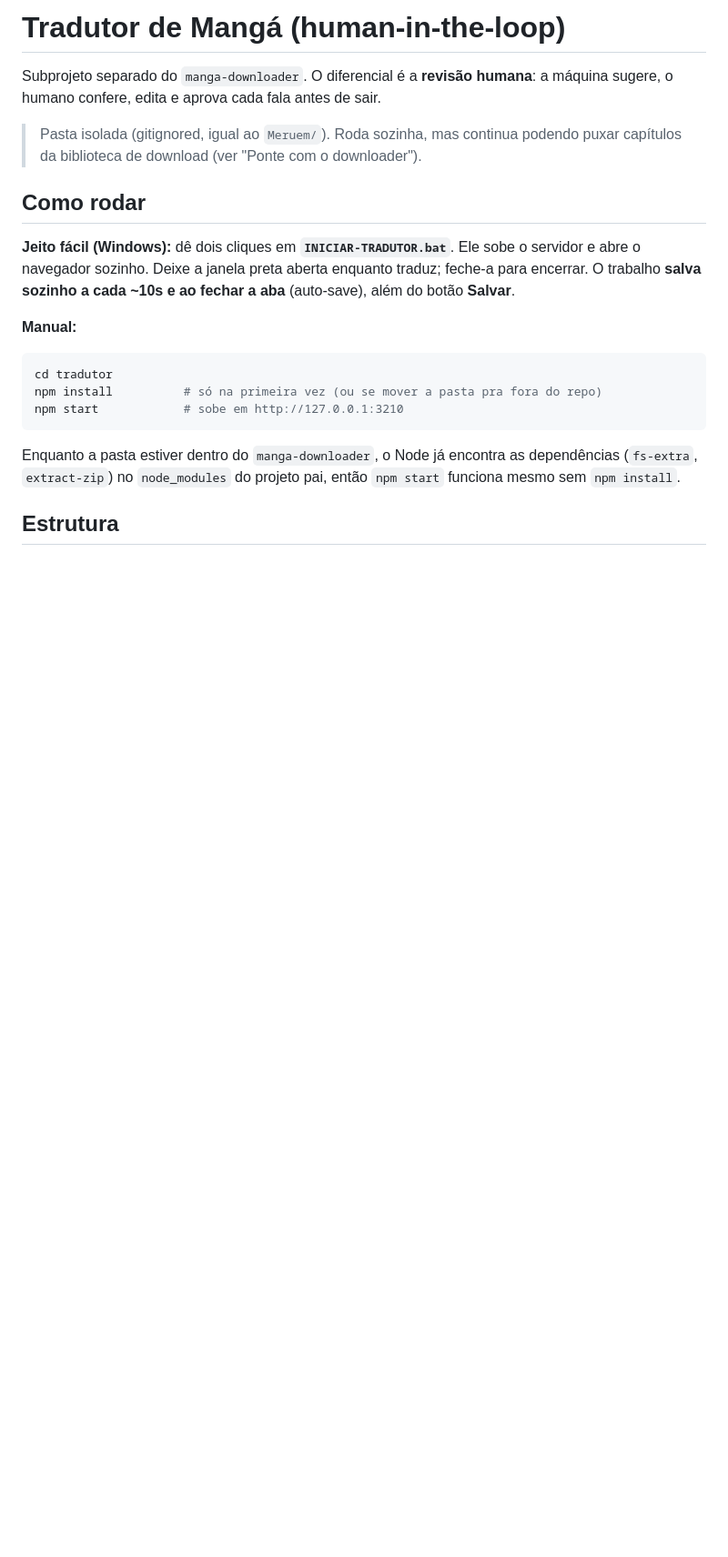
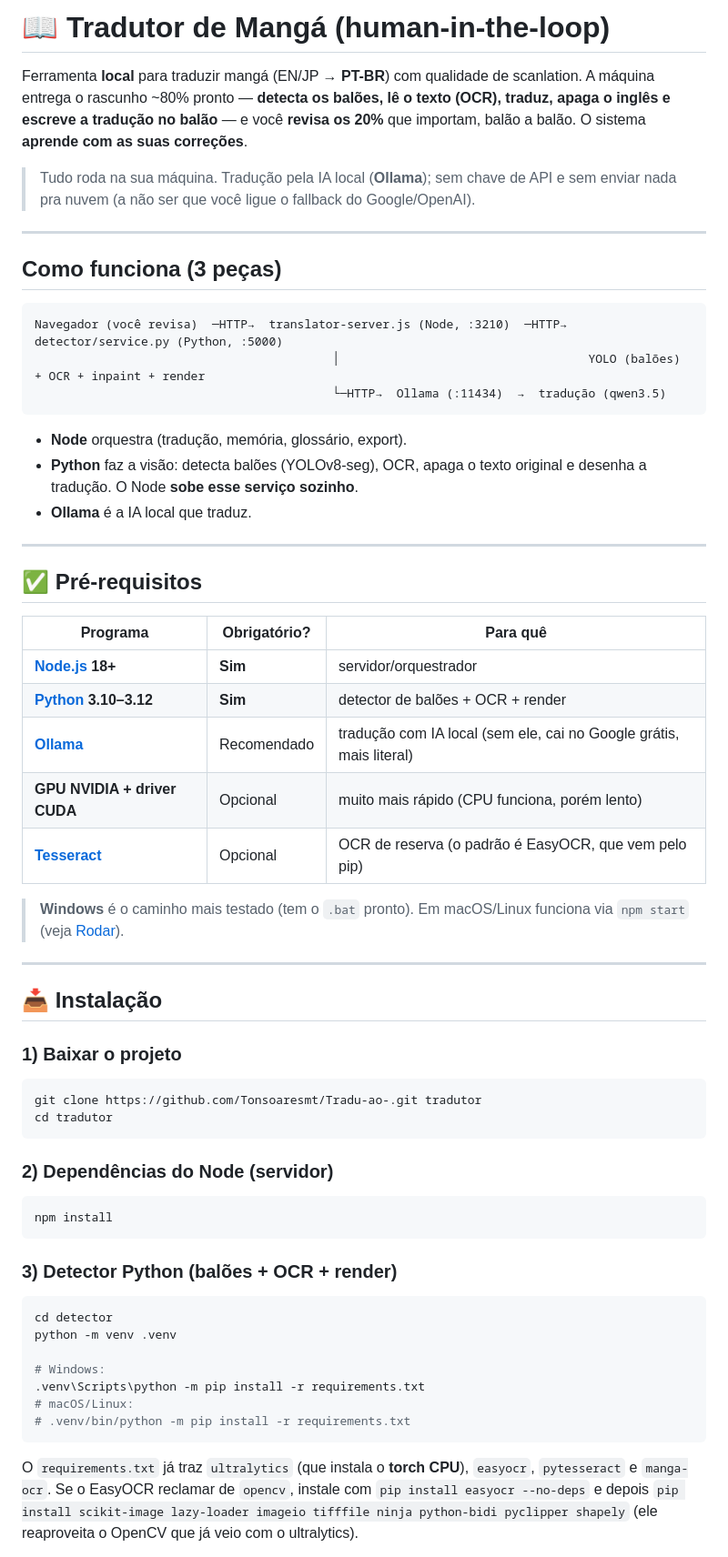
Before and after one commit to Tonsoaresmt/Tradu-ao-, a Markdown page: README.md, the part around one of its changes. Shown at 91% size. Drawn GitHub-style; blank space fills up the shorter version.

````diff
--- a/README.md
+++ b/README.md
@@ -1,28 +1,72 @@
-# Tradutor de Mangá (human-in-the-loop)
+# 📖 Tradutor de Mangá (human-in-the-loop)
 
-Subprojeto separado do `manga-downloader`. O diferencial é a **revisão humana**: a
-máquina sugere, o humano confere, edita e aprova cada fala antes de sair.
+Ferramenta **local** para traduzir mangá (EN/JP → **PT-BR**) com qualidade de scanlation.
+A máquina entrega o rascunho ~80% pronto — **detecta os balões, lê o texto (OCR), traduz,
+apaga o inglês e escreve a tradução no balão** — e você **revisa os 20%** que importam,
+balão a balão. O sistema **aprende com as suas correções**.
 
-> Pasta isolada (gitignored, igual ao `Meruem/`). Roda sozinha, mas continua podendo
-> puxar capítulos da biblioteca de download (ver "Ponte com o downloader").
+> Tudo roda na sua máquina. Tradução pela IA local (**Ollama**); sem chave de API e sem
+> enviar nada pra nuvem (a não ser que você ligue o fallback do Google/OpenAI).
 
-## Como rodar
+---
 
-**Jeito fácil (Windows):** dê dois cliques em **`INICIAR-TRADUTOR.bat`**. Ele sobe o
-servidor e abre o navegador sozinho. Deixe a janela preta aberta enquanto traduz; feche-a
-para encerrar. O trabalho **salva sozinho a cada ~10s e ao fechar a aba** (auto-save), além
-do botão **Salvar**.
+## Como funciona (3 peças)
 
-**Manual:**
-
-```bash
-cd tradutor
-npm install          # só na primeira vez (ou se mover a pasta pra fora do repo)
-npm start            # sobe em http://127.0.0.1:3210
+```
+Navegador (você revisa)  ─HTTP→  translator-server.js (Node, :3210)  ─HTTP→  detector/service.py (Python, :5000)
+                                          │                                   YOLO (balões) + OCR + inpaint + render
+                                          └─HTTP→  Ollama (:11434)  →  tradução (qwen3.5)
 ```
 
-Enquanto a pasta estiver dentro do `manga-downloader`, o Node já encontra as
-dependências (`fs-extra`, `extract-zip`) no `node_modules` do projeto pai, então
-`npm start` funciona mesmo sem `npm install`.
+- **Node** orquestra (tradução, memória, glossário, export).
+- **Python** faz a visão: detecta balões (YOLOv8-seg), OCR, apaga o texto original e desenha a
+  tradução. O Node **sobe esse serviço sozinho**.
+- **Ollama** é a IA local que traduz.
 
-## Estrutura
+---
+
+## ✅ Pré-requisitos
+
+| Programa | Obrigatório? | Para quê |
+|---|---|---|
+| **[Node.js](https://nodejs.org) 18+** | **Sim** | servidor/orquestrador |
+| **[Python](https://www.python.org/downloads/) 3.10–3.12** | **Sim** | detector de balões + OCR + render |
+| **[Ollama](https://ollama.com/download)** | Recomendado | tradução com IA local (sem ele, cai no Google grátis, mais literal) |
+| **GPU NVIDIA + driver CUDA** | Opcional | muito mais rápido (CPU funciona, porém lento) |
+| **[Tesseract](https://github.com/UB-Mannheim/tesseract/wiki)** | Opcional | OCR de reserva (o padrão é EasyOCR, que vem pelo pip) |
+
+> **Windows** é o caminho mais testado (tem o `.bat` pronto). Em macOS/Linux funciona via
+> `npm start` (veja [Rodar](#-rodar)).
+
+---
+
+## 📥 Instalação
+
+### 1) Baixar o projeto
+```bash
+git clone https://github.com/Tonsoaresmt/Tradu-ao-.git tradutor
+cd tradutor
+```
+
+### 2) Dependências do Node (servidor)
+```bash
+npm install
+```
+
+### 3) Detector Python (balões + OCR + render)
+```bash
+cd detector
+python -m venv .venv
+
+# Windows:
+.venv\Scripts\python -m pip install -r requirements.txt
+# macOS/Linux:
+# .venv/bin/python -m pip install -r requirements.txt
+```
+
+O `requirements.txt` já traz `ultralytics` (que instala o **torch CPU**), `easyocr`,
+`pytesseract` e `manga-ocr`. Se o EasyOCR reclamar de `opencv`, instale com
+`pip install easyocr --no-deps` e depois
+`pip install scikit-image lazy-loader imageio tifffile ninja python-bidi pyclipper shapely`
+(ele reaproveita o OpenCV que já veio com o ultralytics).
+
````
Also changed, not shown: other parts of README.md (+121 -103 lines).
